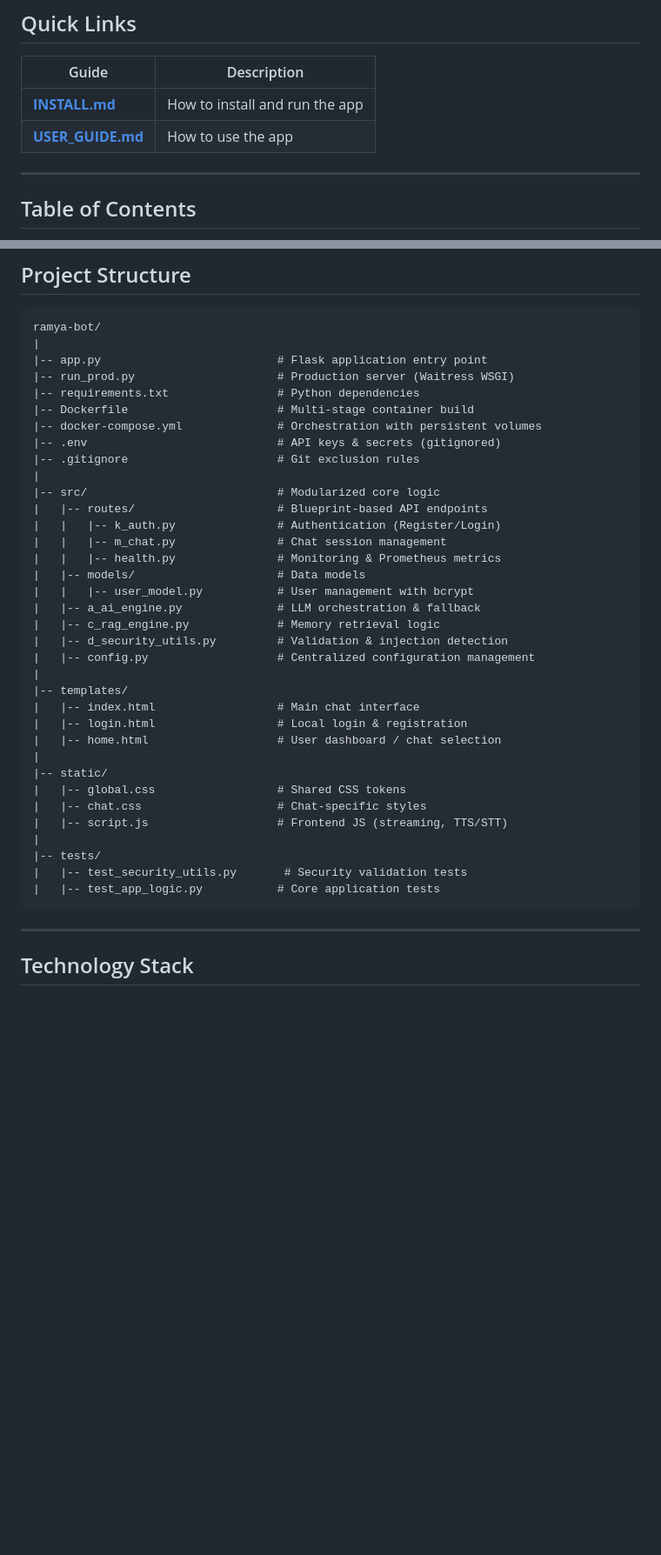
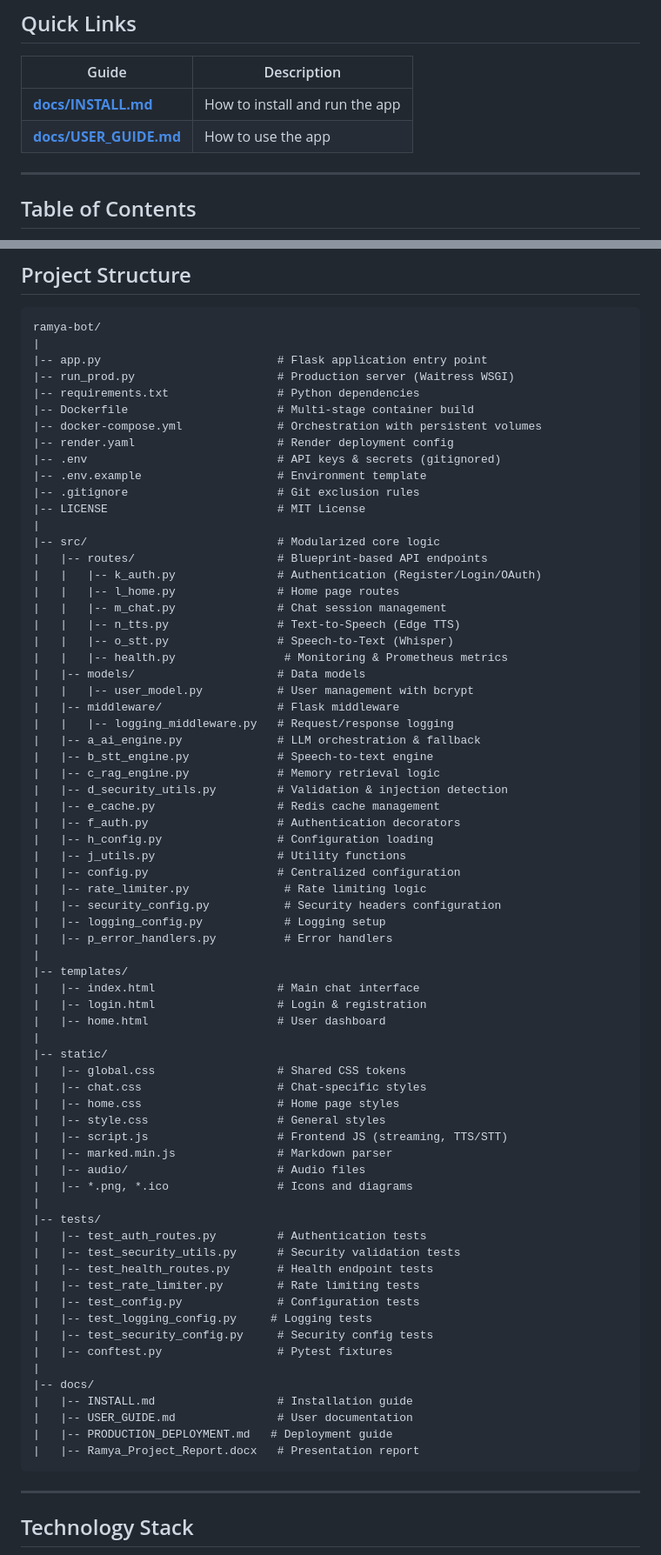
Before and after one commit to balajiabcd/Ramya-Your-Digital-Neighbour, a Markdown page: README.md, 2 parts joined by grey strips. Shown at 87% size. GitHub-like rendering; blank space fills up the shorter version.

Commit message:
Update README to reflect current project state
- Update docs links to docs/ folder
- Add Google OAuth 2.0 authentication
- Update to 32 AI models
- Expand project structure with all actual files
- Add dual retrieval (recent + related) for RAG
- Add Google OAuth API endpoints
- Include all test files and middleware

````diff
--- a/README.md
+++ b/README.md
@@ -14,8 +14,8 @@
 
 | Guide                                   | Description                    |
 | --------------------------------------- | ------------------------------ |
-| **[INSTALL.md](./INSTALL.md)**       | How to install and run the app |
-| **[USER_GUIDE.md](./USER_GUIDE.md)** | How to use the app             |
+| **[docs/INSTALL.md](./docs/INSTALL.md)**       | How to install and run the app |
+| **[docs/USER_GUIDE.md](./docs/USER_GUIDE.md)** | How to use the app             |
 
 ---
 
@@ -89,34 +89,68 @@ ramya-bot/
 |-- requirements.txt                # Python dependencies
 |-- Dockerfile                      # Multi-stage container build
 |-- docker-compose.yml              # Orchestration with persistent volumes
+|-- render.yaml                     # Render deployment config
 |-- .env                            # API keys & secrets (gitignored)
+|-- .env.example                    # Environment template
 |-- .gitignore                      # Git exclusion rules
+|-- LICENSE                         # MIT License
 |
 |-- src/                            # Modularized core logic
 |   |-- routes/                     # Blueprint-based API endpoints
-|   |   |-- k_auth.py               # Authentication (Register/Login)
+|   |   |-- k_auth.py               # Authentication (Register/Login/OAuth)
+|   |   |-- l_home.py               # Home page routes
 |   |   |-- m_chat.py               # Chat session management
-|   |   |-- health.py               # Monitoring & Prometheus metrics
+|   |   |-- n_tts.py                # Text-to-Speech (Edge TTS)
+|   |   |-- o_stt.py                # Speech-to-Text (Whisper)
+|   |   |-- health.py                # Monitoring & Prometheus metrics
 |   |-- models/                     # Data models
 |   |   |-- user_model.py           # User management with bcrypt
+|   |-- middleware/                 # Flask middleware
+|   |   |-- logging_middleware.py   # Request/response logging
 |   |-- a_ai_engine.py              # LLM orchestration & fallback
+|   |-- b_stt_engine.py             # Speech-to-text engine
 |   |-- c_rag_engine.py             # Memory retrieval logic
 |   |-- d_security_utils.py         # Validation & injection detection
-|   |-- config.py                   # Centralized configuration management
+|   |-- e_cache.py                  # Redis cache management
+|   |-- f_auth.py                   # Authentication decorators
+|   |-- h_config.py                 # Configuration loading
+|   |-- j_utils.py                  # Utility functions
+|   |-- config.py                   # Centralized configuration
+|   |-- rate_limiter.py              # Rate limiting logic
+|   |-- security_config.py           # Security headers configuration
+|   |-- logging_config.py            # Logging setup
+|   |-- p_error_handlers.py          # Error handlers
 |
 |-- templates/
 |   |-- index.html                  # Main chat interface
-|   |-- login.html                  # Local login & registration
-|   |-- home.html                   # User dashboard / chat selection
+|   |-- login.html                  # Login & registration
+|   |-- home.html                   # User dashboard
 |
 |-- static/
 |   |-- global.css                  # Shared CSS tokens
 |   |-- chat.css                    # Chat-specific styles
+|   |-- home.css                    # Home page styles
+|   |-- style.css                   # General styles
 |   |-- script.js                   # Frontend JS (streaming, TTS/STT)
+|   |-- marked.min.js               # Markdown parser
+|   |-- audio/                      # Audio files
+|   |-- *.png, *.ico                # Icons and diagrams
 |
 |-- tests/
-|   |-- test_security_utils.py       # Security validation tests
-|   |-- test_app_logic.py           # Core application tests
+|   |-- test_auth_routes.py         # Authentication tests
+|   |-- test_security_utils.py      # Security validation tests
+|   |-- test_health_routes.py       # Health endpoint tests
+|   |-- test_rate_limiter.py        # Rate limiting tests
+|   |-- test_config.py              # Configuration tests
+|   |-- test_logging_config.py     # Logging tests
+|   |-- test_security_config.py     # Security config tests
+|   |-- conftest.py                 # Pytest fixtures
+|
+|-- docs/
+|   |-- INSTALL.md                  # Installation guide
+|   |-- USER_GUIDE.md               # User documentation
+|   |-- PRODUCTION_DEPLOYMENT.md   # Deployment guide
+|   |-- Ramya_Project_Report.docx   # Presentation report
 ```
 
 ---
````
Also changed, not shown: other parts of README.md (+7 -5 lines).
